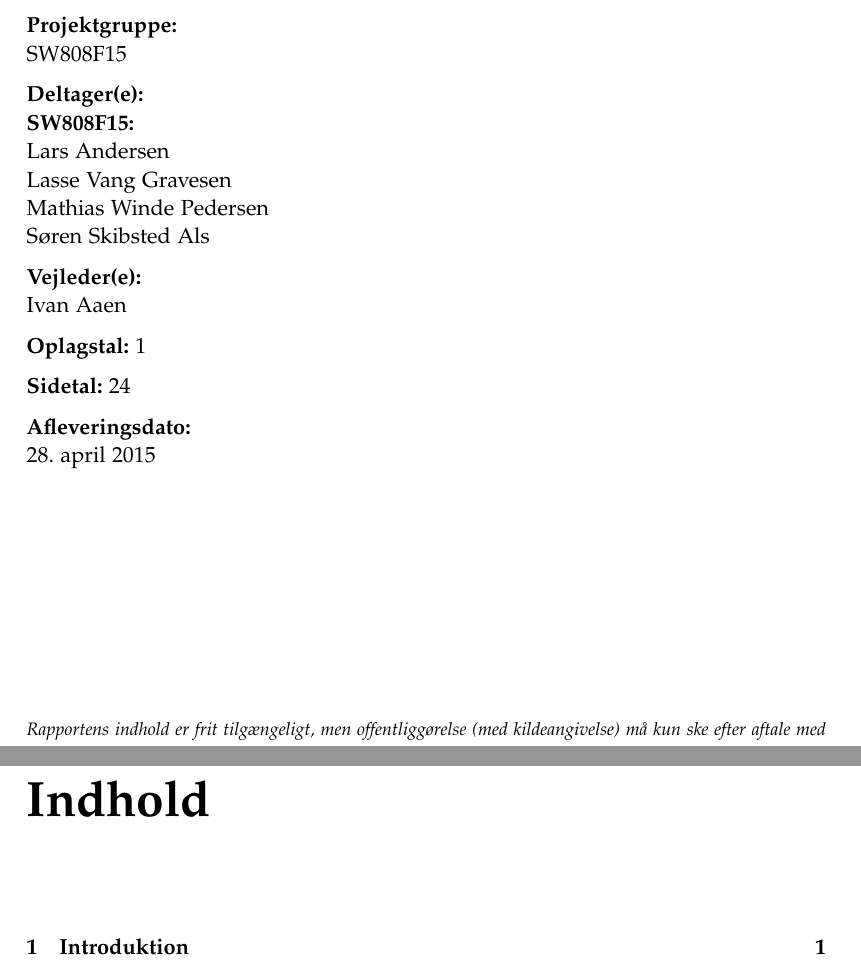
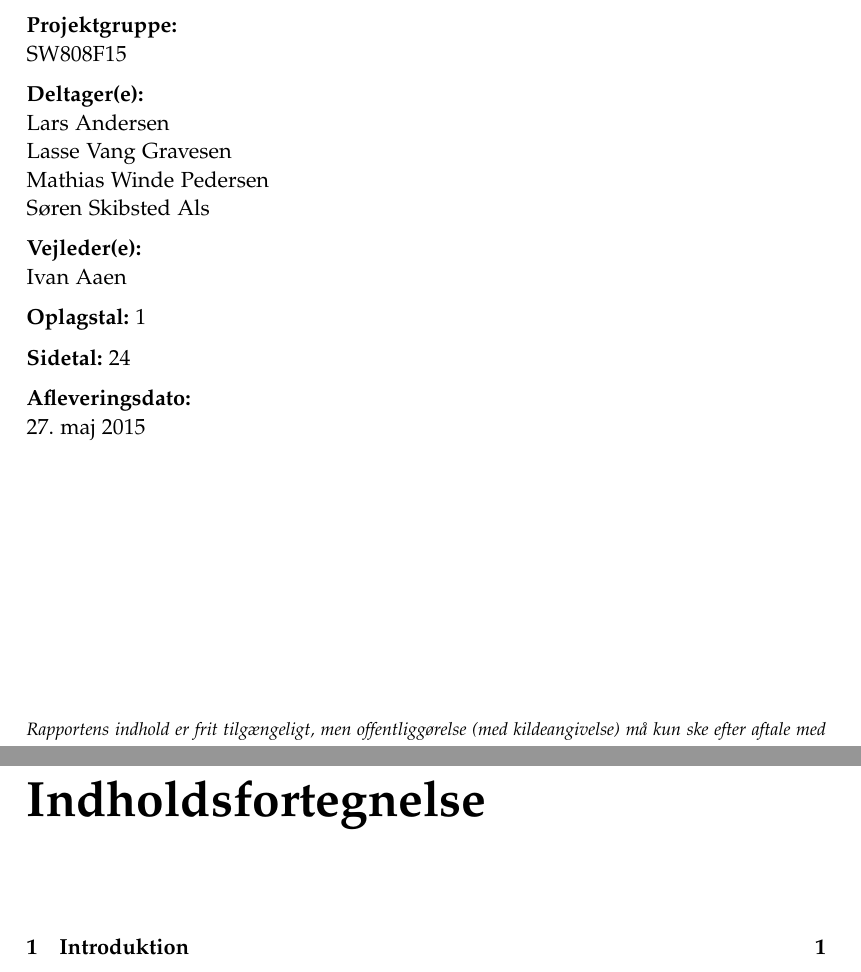
Before and after one commit to lgrave11/P8-Report, a LaTeX thesis (Report/master.tex, which reads Report/titlepage.tex): two parts of pages 1 and 3 of 28, joined at a grey line, cut so that both start at the same text. Compiled offline with pdfLaTeX; a LaTeX package or settings file that is missing is left out.

Commit message:
Fix titlepage og contents.

```diff
--- a/Report/master.tex
+++ b/Report/master.tex
@@ -32,6 +32,7 @@
 %\input{forord.tex}
 %\cleardoublepage
 
+\renewcommand{\contentsname}{Indholdsfortegnelse}
 \pdfbookmark[0]{Indholdsfortegnelse}{label:contents}
 \pagestyle{fancy} %enable headers and footers again
 \setcounter{tocdepth}{1}
--- a/Report/titlepage.tex
+++ b/Report/titlepage.tex
@@ -10,7 +10,6 @@
     SW808F15 % project group
   }{%
     %list of group members
-    \textbf{SW808F15:}\\
     Lars Andersen\\
     Lasse Vang Gravesen\\
     Mathias Winde Pedersen\\
@@ -21,7 +20,7 @@
   }{%
     1 % number of printed copies
   }{%
-    \today % date of completion
+    27. maj 2015 % date of completion
   }%
 }{%department and address
   \textbf{Information og kommunikations teknologi}\\
```
